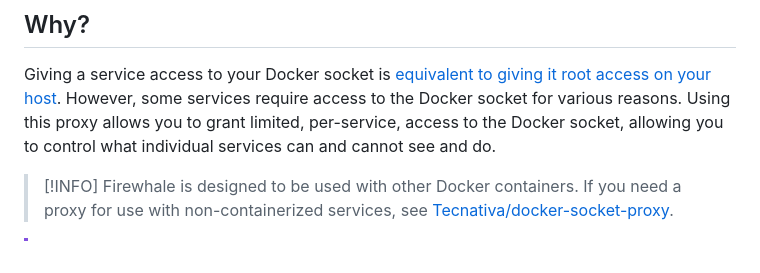
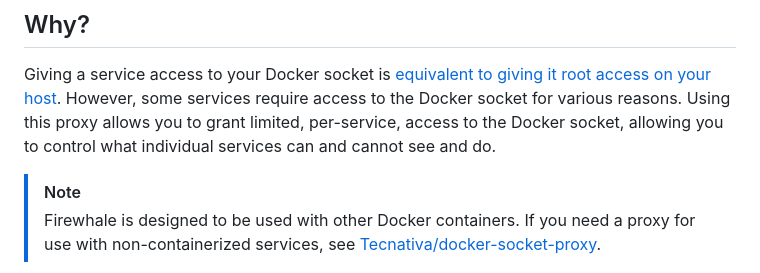
Before and after one commit to celsiusnarhwal/firewhale, a Markdown page: README.md, the part around the change. Rendered like a GitHub page.

```diff
--- a/README.md
+++ b/README.md
@@ -10,7 +10,7 @@ However, some services require access to the Docker socket for various reasons.
 limited, per-service, access to the Docker socket, allowing you to control what individual services can and cannot
 see and do.
 
-> [!INFO]
+> [!NOTE]
 > Firewhale is designed to be used with other Docker containers. If you need a proxy for use with non-containerized
 > services, see [Tecnativa/docker-socket-proxy](https://github.com/tecnativa/docker-socket-proxy).
 
```
